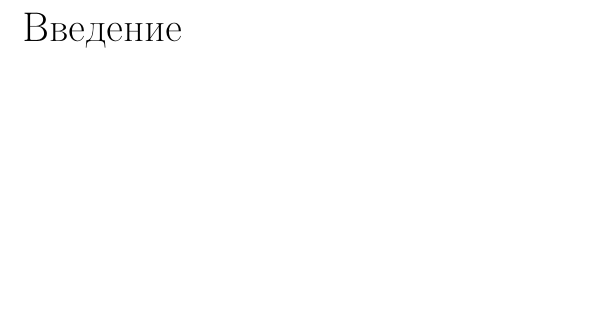
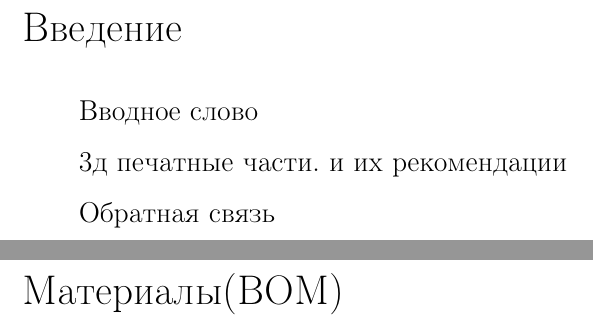
Before and after one commit to OverDrive1g/GBot-Tiny-docs, a LaTeX document (main.tex, which reads chapters/0-introduction.tex, chapters/1-hardware.tex): part of page 2 of 2 before the commit and two parts of pages 2 and 3 of 3 after it, the two joined at a grey line, cut so that both start at the same text, the shorter picture padded with empty space. Compiled offline with pdfLaTeX.

Commit message:
some changes

```diff
--- a/chapters/0-introduction.tex
+++ b/chapters/0-introduction.tex
@@ -1,3 +1,9 @@
 \section*{Введение}
 
+Вводное слово
+
+3д печатные части. и их рекомендации
+
+Обратная связь
+
 \clearpage
--- /dev/null
+++ b/chapters/1-hardware.tex
@@ -0,0 +1,5 @@
+\section*{Материалы(BOM)}
+
+
+
+\clearpage
```
Also changed, not shown: main.tex (+1 -1 lines), README.md, chapters/1-chapter.tex (deleted), 1 other file.
